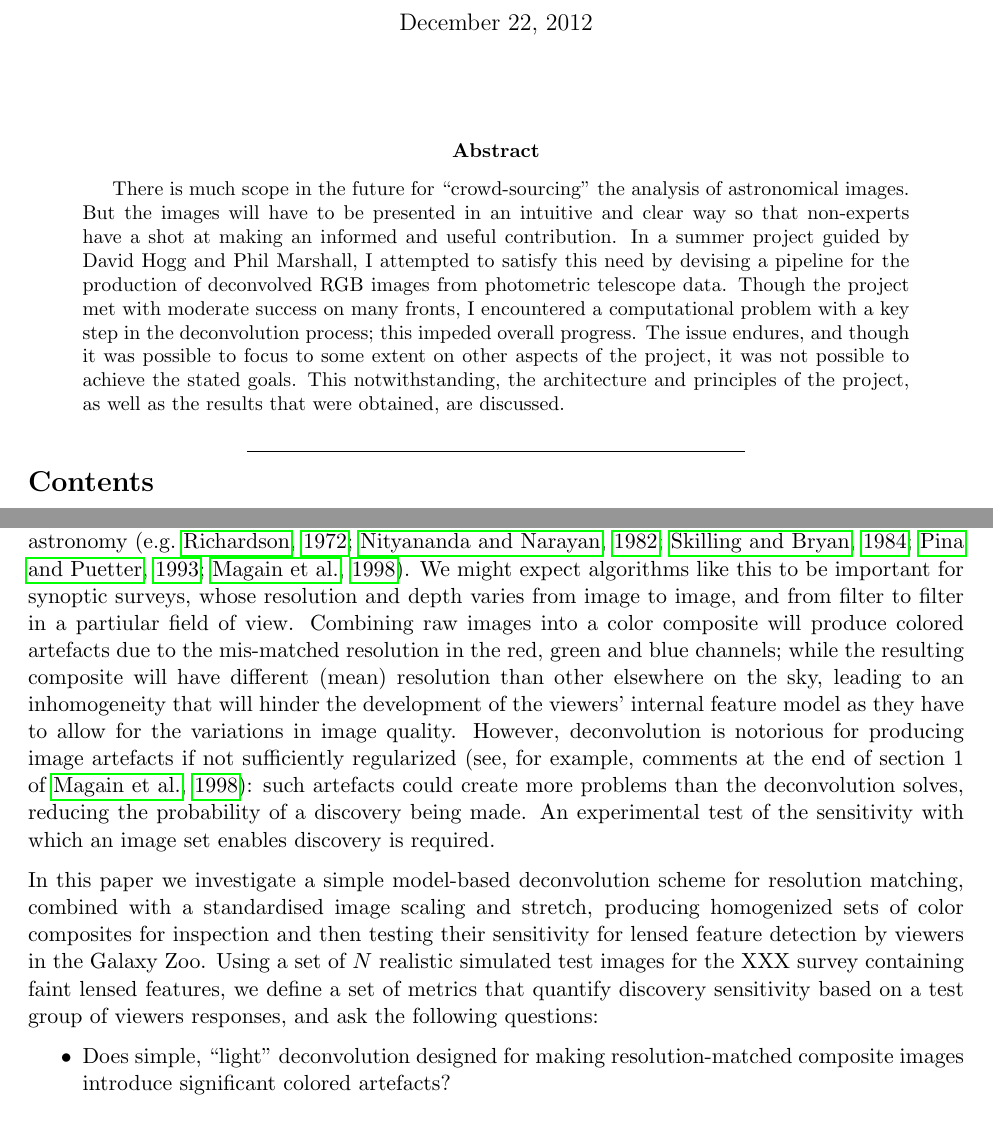
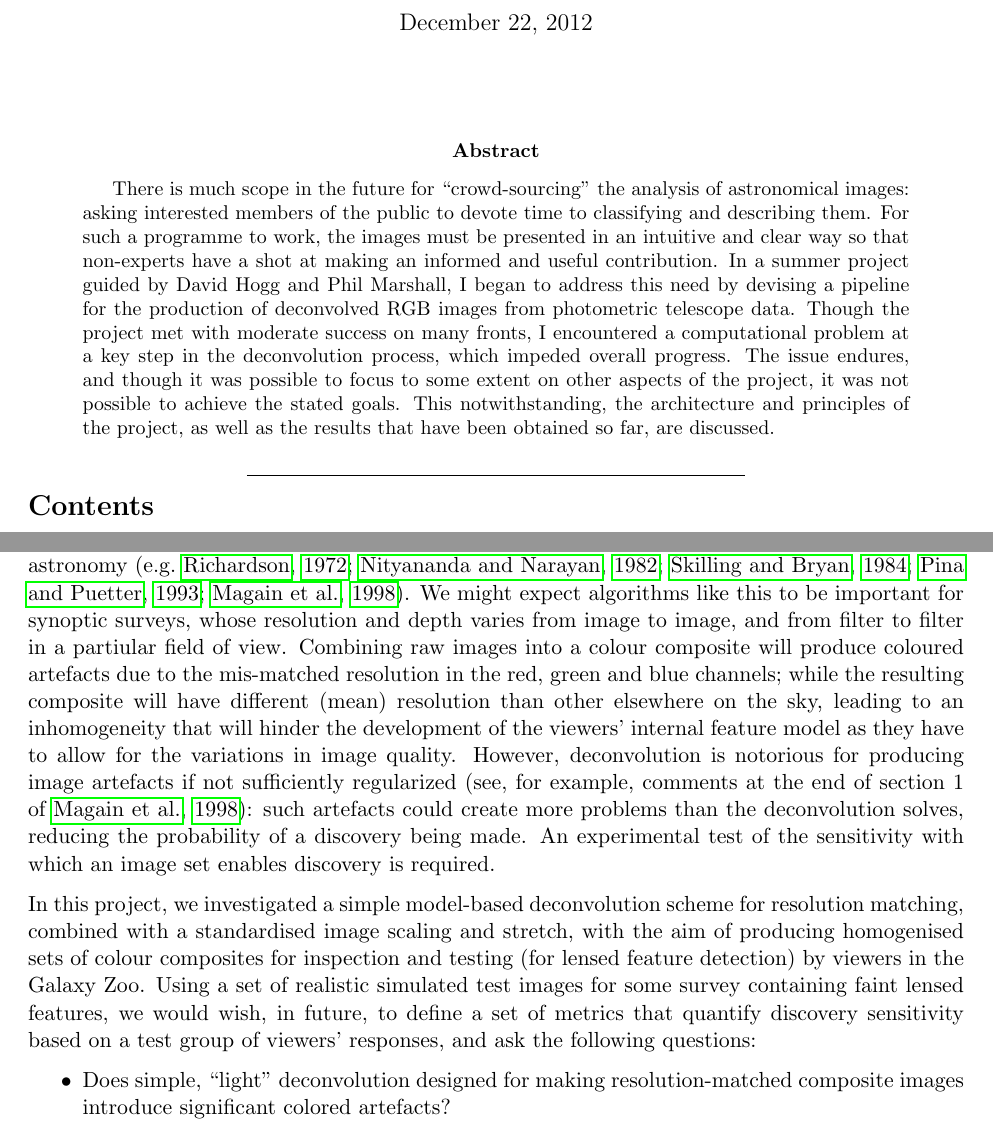
Before and after one commit to drphilmarshall/HumVI, a LaTeX paper (doc/Report.tex): two parts of pages 1 and 4 of 40, joined at a grey line, cut so that both start at the same text. Compiled offline with pdfLaTeX.

Commit message:
Corrected some typos

```diff
--- a/doc/Report.tex
+++ b/doc/Report.tex
@@ -68,7 +68,7 @@
 
 
 \begin{abstract}
-There is much scope in the future for ``crowd-sourcing'' the analysis of astronomical images. But the images will have to be presented in an intuitive and clear way so that non-experts have a shot at making an informed and useful contribution. In a summer project guided by David Hogg and Phil Marshall, I attempted to satisfy this need by devising a pipeline for the production of deconvolved RGB images from photometric telescope data. Though the project met with moderate success on many fronts, I encountered a computational problem with a key step in the deconvolution process; this impeded overall progress. The issue endures, and though it was possible to focus to some extent on other aspects of the project, it was not possible to achieve the stated goals. This notwithstanding, the architecture and principles of the project, as well as the results that were obtained, are discussed.
+There is much scope in the future for ``crowd-sourcing'' the analysis of astronomical images: asking interested members of the public to devote time to classifying and describing them. For such a programme to work, the images must be presented in an intuitive and clear way so that non-experts have a shot at making an informed and useful contribution. In a summer project guided by David Hogg and Phil Marshall, I began to address this need by devising a pipeline for the production of deconvolved RGB images from photometric telescope data. Though the project met with moderate success on many fronts, I encountered a computational problem at a key step in the deconvolution process, which impeded overall progress. The issue endures, and though it was possible to focus to some extent on other aspects of the project, it was not possible to achieve the stated goals. This notwithstanding, the architecture and principles of the project, as well as the results that have been obtained so far, are discussed.
 \end{abstract}
 
 
@@ -153,8 +153,8 @@ reconstructing a higher quality image. There is a significant body of
 literature on this image restoration process in astronomy \citep[e.g.][]{Ric72, N+N82, S+B84, P+P93, MCS98}. We might
 expect algorithms like this to be important for synoptic surveys, whose
 resolution and depth varies from image to image, and from filter to filter in
-a partiular field of view. Combining raw images into a color composite will
-produce colored artefacts due to the mis-matched resolution in the red, green
+a partiular field of view. Combining raw images into a colour composite will
+produce coloured artefacts due to the mis-matched resolution in the red, green
 and blue channels; while the resulting composite will have different (mean)
 resolution than other elsewhere on the sky, leading to an inhomogeneity that
 will hinder the development of the viewers' internal feature model as they
@@ -165,13 +165,13 @@ create more problems than the deconvolution solves, reducing the probability
 of a discovery being made.  An experimental test of the sensitivity with which
 an image set enables discovery is required.
 
-In this paper we investigate a simple model-based deconvolution scheme for
-resolution matching, combined with a standardised image scaling and stretch,
-producing homogenized sets of color composites for inspection and then testing
-their sensitivity for lensed feature detection by viewers in the Galaxy Zoo.
-Using a set of $N$ realistic simulated test images for the XXX survey
-containing faint lensed features, we define a set of metrics that quantify
-discovery sensitivity based on a test group of viewers responses, and
+In this project, we investigated a simple model-based deconvolution scheme for
+resolution matching, combined with a standardised image scaling and stretch, with the aim of
+producing homogenised sets of colour composites for inspection and testing
+(for lensed feature detection) by viewers in the Galaxy Zoo.
+Using a set of realistic simulated test images for some survey
+containing faint lensed features, we would wish, in future, to define a set of metrics that quantify
+discovery sensitivity based on a test group of viewers' responses, and
 ask the following questions:
 
 \begin{itemize}
```
Also changed, not shown: doc/Report.tex (20 more changed lines).
